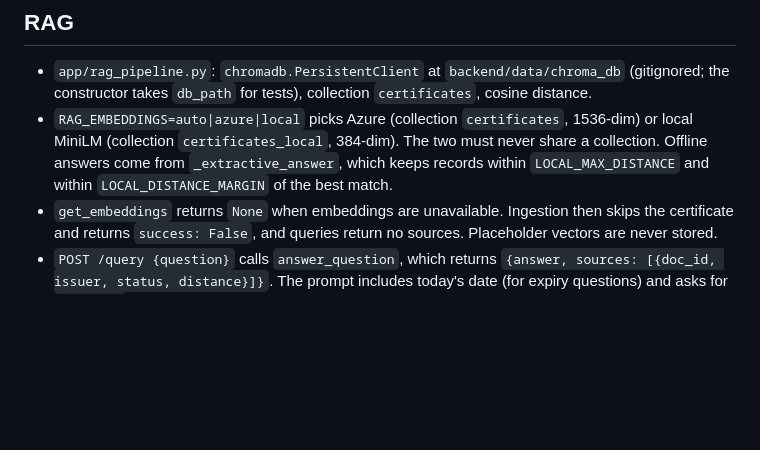
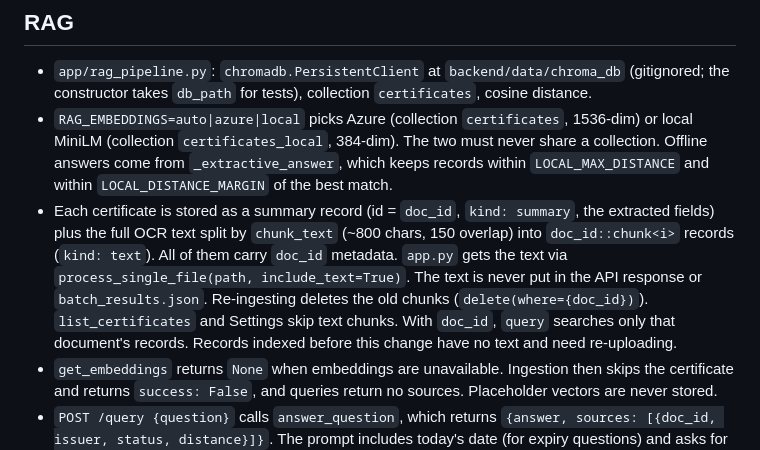
Before and after one commit to Flame77X/Certificate-Detection-Extraction-Validation-RAG-Query-System, a Markdown page: CLAUDE.md, the part around the change. GitHub-like rendering; blank space fills up the shorter version.

Commit message:
docs: describe full-text RAG storage layout in CLAUDE.md

```diff
--- a/CLAUDE.md
+++ b/CLAUDE.md
@@ -58,6 +58,7 @@ The output JSON contract (`create_json_output` plus `validation`, `issuer_valida
 
 - `app/rag_pipeline.py`: `chromadb.PersistentClient` at `backend/data/chroma_db` (gitignored; the constructor takes `db_path` for tests), collection `certificates`, cosine distance.
 - `RAG_EMBEDDINGS=auto|azure|local` picks Azure (collection `certificates`, 1536-dim) or local MiniLM (collection `certificates_local`, 384-dim). The two must never share a collection. Offline answers come from `_extractive_answer`, which keeps records within `LOCAL_MAX_DISTANCE` and within `LOCAL_DISTANCE_MARGIN` of the best match.
+- Each certificate is stored as a summary record (id = `doc_id`, `kind: summary`, the extracted fields) plus the full OCR text split by `chunk_text` (~800 chars, 150 overlap) into `doc_id::chunk<i>` records (`kind: text`). All of them carry `doc_id` metadata. `app.py` gets the text via `process_single_file(path, include_text=True)`. The text is never put in the API response or `batch_results.json`. Re-ingesting deletes the old chunks (`delete(where={doc_id})`). `list_certificates` and Settings skip text chunks. With `doc_id`, `query` searches only that document's records. Records indexed before this change have no text and need re-uploading.
 - `get_embeddings` returns `None` when embeddings are unavailable. Ingestion then skips the certificate and returns `success: False`, and queries return no sources. Placeholder vectors are never stored.
 - `POST /query {question}` calls `answer_question`, which returns `{answer, sources: [{doc_id, issuer, status, distance}]}`. The prompt includes today's date (for expiry questions) and asks for `[doc_id]` citations, with temperature 0.
 
```
